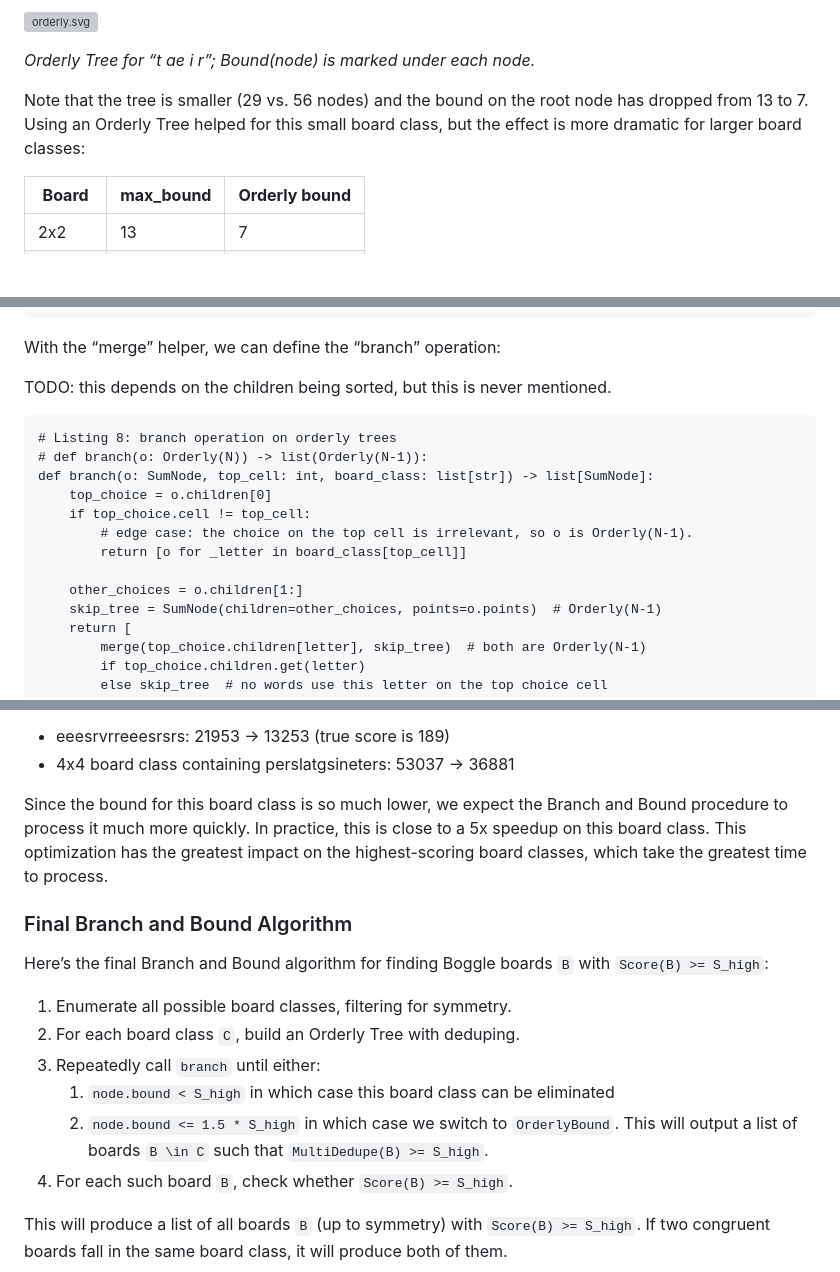
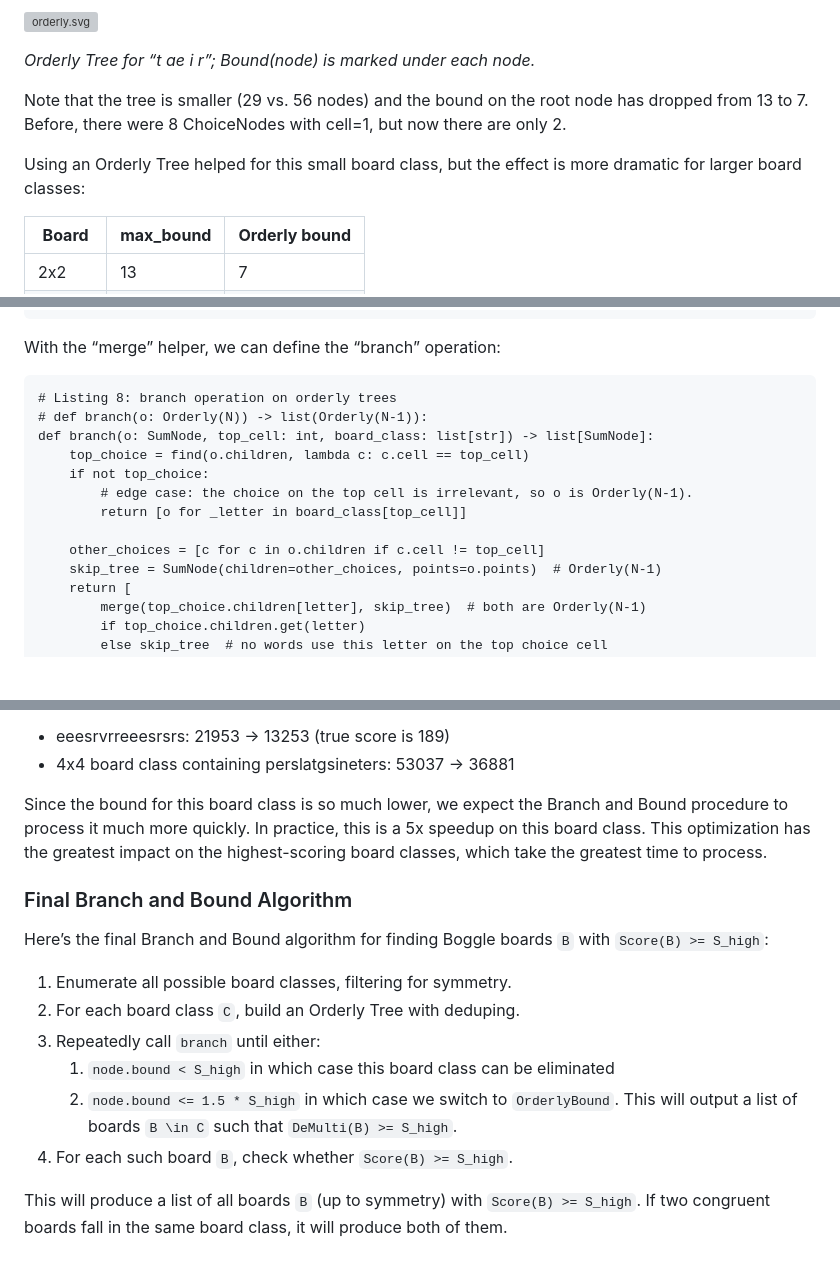
Before and after one commit to danvk/hybrid-boggle, a Markdown page: paper/README.md, 3 parts joined by grey strips. Rendered like a GitHub page; blank space fills up the shorter version; grey boxes are pictures that could not be loaded.

````diff
--- a/paper/README.md
+++ b/paper/README.md
@@ -631,7 +641,9 @@ Here’s the orderly tree for the TAR/TIER board class from earlier, ordered by
 
 *Orderly Tree for “t ae i r”; Bound(node) is marked under each node.*
 
-Note that the tree is smaller (29 vs. 56 nodes) and the bound on the root node has dropped from 13 to 7. Using an Orderly Tree helped for this small board class, but the effect is more dramatic for larger board classes:
+Note that the tree is smaller (29 vs. 56 nodes) and the bound on the root node has dropped from 13 to 7. Before, there were 8 ChoiceNodes with cell=1, but now there are only 2.
+
+Using an Orderly Tree helped for this small board class, but the effect is more dramatic for larger board classes:
 
 | **Board** | **max_bound** | **Orderly bound** |
 | --- | --- | --- |
@@ -700,18 +704,16 @@ def merge_choice(a: ChoiceNode, b: ChoiceNode) -> ChoiceNode:
 
 With the “merge” helper, we can define the “branch” operation:
 
-TODO: this depends on the children being sorted, but this is never mentioned.
-
 ```
 # Listing 8: branch operation on orderly trees
 # def branch(o: Orderly(N)) -> list(Orderly(N-1)):
 def branch(o: SumNode, top_cell: int, board_class: list[str]) -> list[SumNode]:
-    top_choice = o.children[0]
-    if top_choice.cell != top_cell:
+    top_choice = find(o.children, lambda c: c.cell == top_cell)
+    if not top_choice:
         # edge case: the choice on the top cell is irrelevant, so o is Orderly(N-1).
         return [o for _letter in board_class[top_cell]]
 
-    other_choices = o.children[1:]
+    other_choices = [c for c in o.children if c.cell != top_cell]
     skip_tree = SumNode(children=other_choices, points=o.points)  # Orderly(N-1)
     return [
         merge(top_choice.children[letter], skip_tree)  # both are Orderly(N-1)
@@ -924,7 +924,7 @@ Here are some examples of the effect this deduping has on the root bound for Ord
 - eeesrvrreeesrsrs: 21953 → 13253 (true score is 189)
 - 4x4 board class containing perslatgsineters: 53037 → 36881
 
-Since the bound for this board class is so much lower, we expect the Branch and Bound procedure to process it much more quickly. In practice, this is close to a 5x speedup on this board class. This optimization has the greatest impact on the highest-scoring board classes, which take the greatest time to process.
+Since the bound for this board class is so much lower, we expect the Branch and Bound procedure to process it much more quickly. In practice, this is a 5x speedup on this board class. This optimization has the greatest impact on the highest-scoring board classes, which take the greatest time to process.
 
 ### Final Branch and Bound Algorithm
 
@@ -934,7 +934,7 @@ Here’s the final Branch and Bound algorithm for finding Boggle boards `B` with
 2. For each board class `C`, build an Orderly Tree with deduping.
 3. Repeatedly call `branch` until either:
     1. `node.bound < S_high` in which case this board class can be eliminated
-    2. `node.bound <= 1.5 * S_high` in which case we switch to `OrderlyBound`. This will output a list of boards `B \in C` such that `MultiDedupe(B) >= S_high`.
+    2. `node.bound <= 1.5 * S_high` in which case we switch to `OrderlyBound`. This will output a list of boards `B \in C` such that `DeMulti(B) >= S_high`.
 4. For each such board `B`, check whether `Score(B) >= S_high`.
 
 This will produce a list of all boards `B` (up to symmetry) with `Score(B) >= S_high`. If two congruent boards fall in the same board class, it will produce both of them.
````
Also changed, not shown: other parts of paper/README.md (+24 -23 lines).
